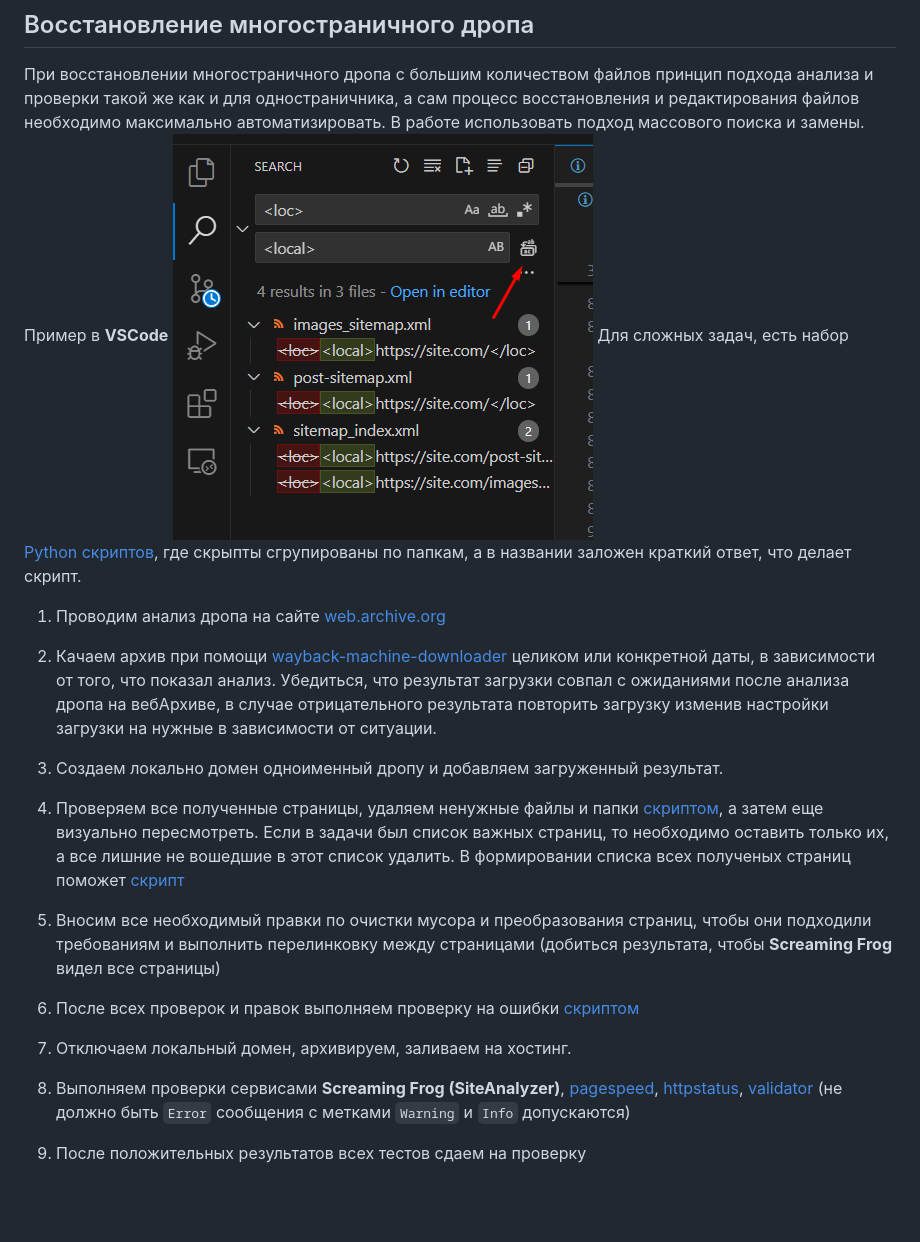
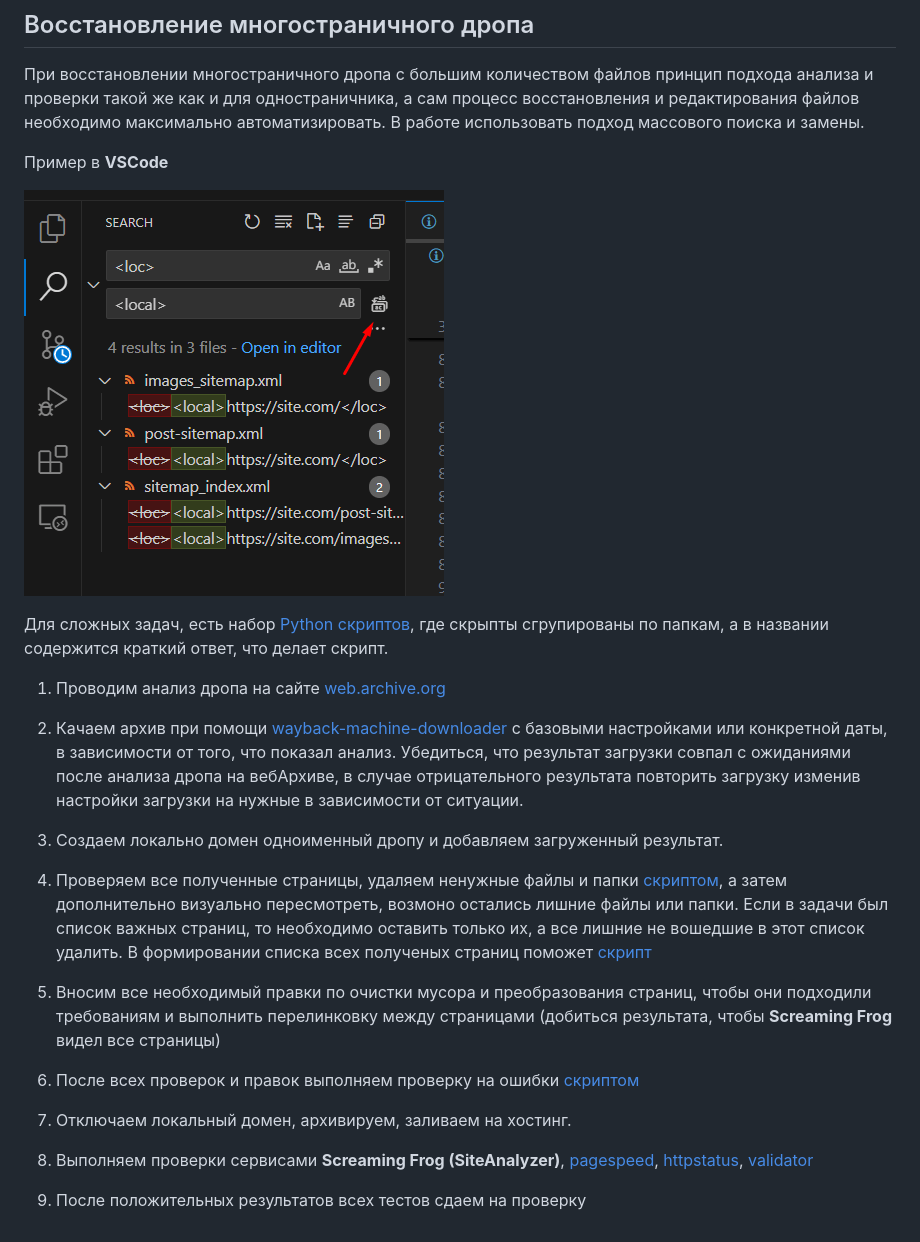
Before and after one commit to timoleon001/drops_recovery, a Markdown page: README.md, the part around the change. Rendered like a GitHub page; blank space fills up the shorter version.

Commit message:
fix edit readme

```diff
--- a/README.md
+++ b/README.md
@@ -87,33 +87,28 @@ wayback_machine_downloader https://site.com/wp-content --from 20230205104451
 
 ## Восстановление многостраничного дропа
 При восстановлении многостраничного дропа с большим количеством файлов принцип подхода анализа и проверки такой же как и для одностраничника, а сам процесс восстановления и редактирования файлов необходимо максимально автоматизировать. В работе использовать подход массового поиска и замены.
+
 Пример в **VSCode**
+
 ![Скрин примера массовая замена](images/img_03.png?raw=true)
-Для сложных задач, есть набор [Python скриптов](https://github.com/timoleon001/Python_Scripts.git), где скрыпты сгрупированы по папкам, а в названии заложен краткий ответ, что делает скрипт.
+
+Для сложных задач, есть набор [Python скриптов](https://github.com/timoleon001/Python_Scripts), где скрыпты сгрупированы по папкам, а в названии содержится краткий ответ, что делает скрипт.
 
 
 1. Проводим анализ дропа на сайте [web.archive.org](https://web.archive.org)
 
-
-2. Качаем архив при помощи [wayback-machine-downloader](https://github.com/hartator/wayback-machine-downloader) целиком или конкретной даты, в зависимости от того, что показал анализ. Убедиться, что результат загрузки совпал с ожиданиями после анализа дропа на вебАрхиве, в случае отрицательного результата повторить загрузку изменив настройки загрузки на нужные в зависимости от ситуации.
-
+2. Качаем архив при помощи [wayback-machine-downloader](https://github.com/hartator/wayback-machine-downloader) с базовыми настройками или конкретной даты, в зависимости от того, что показал анализ. Убедиться, что результат загрузки совпал с ожиданиями после анализа дропа на вебАрхиве, в случае отрицательного результата повторить загрузку изменив настройки загрузки на нужные в зависимости от ситуации.
 
 3. Создаем локально домен одноименный дропу и добавляем загруженный результат.
 
-
-4. Проверяем все полученные страницы, удаляем ненужные файлы и папки [скриптом](https://github.com/timoleon001/Python_Scripts/blob/main/delete/delete_empty_directory.py), а затем еще визуально пересмотреть. Если в задачи был список важных страниц, то необходимо оставить только их, а все лишние не вошедшие в этот список удалить. В формировании списка всех полученых страниц поможет [скрипт](https://github.com/timoleon001/Python_Scripts/blob/main/find/find_all_html_in_directory/get_all_path_to_files_and_save_list.py)
-
+4. Проверяем все полученные страницы, удаляем ненужные файлы и папки [скриптом](https://github.com/timoleon001/Python_Scripts/blob/main/delete/delete_empty_directory.py), а затем дополнительно визуально пересмотреть, возмоно остались лишние файлы или папки. Если в задачи был список важных страниц, то необходимо оставить только их, а все лишние не вошедшие в этот список удалить. В формировании списка всех полученых страниц поможет [скрипт](https://github.com/timoleon001/Python_Scripts/blob/main/find/find_all_html_in_directory/get_all_path_to_files_and_save_list.py)
 
 5. Вносим все необходимый правки по очистки мусора и преобразования страниц, чтобы они подходили требованиям и выполнить перелинковку между страницами (добиться результата, чтобы **Screaming Frog** видел все страницы)
 
-
 6. После всех проверок и правок выполняем проверку на ошибки [скриптом](https://github.com/timoleon001/Python_Scripts/blob/main/main-multithreading/main-multithreading.py)
-
 
 7. Отключаем локальный домен, архивируем, заливаем на хостинг.
 
-
-8. Выполняем проверки сервисами **Screaming Frog (SiteAnalyzer)**, [pagespeed](https://pagespeed.web.dev/), [httpstatus](https://httpstatus.io/), [validator](https://validator.w3.org) (не должно быть `Error` сообщения с метками `Warning` и `Info` допускаются)
-
+8. Выполняем проверки сервисами **Screaming Frog (SiteAnalyzer)**, [pagespeed](https://pagespeed.web.dev/), [httpstatus](https://httpstatus.io/), [validator](https://validator.w3.org)
 
 9. После положительных результатов всех тестов сдаем на проверку
```
